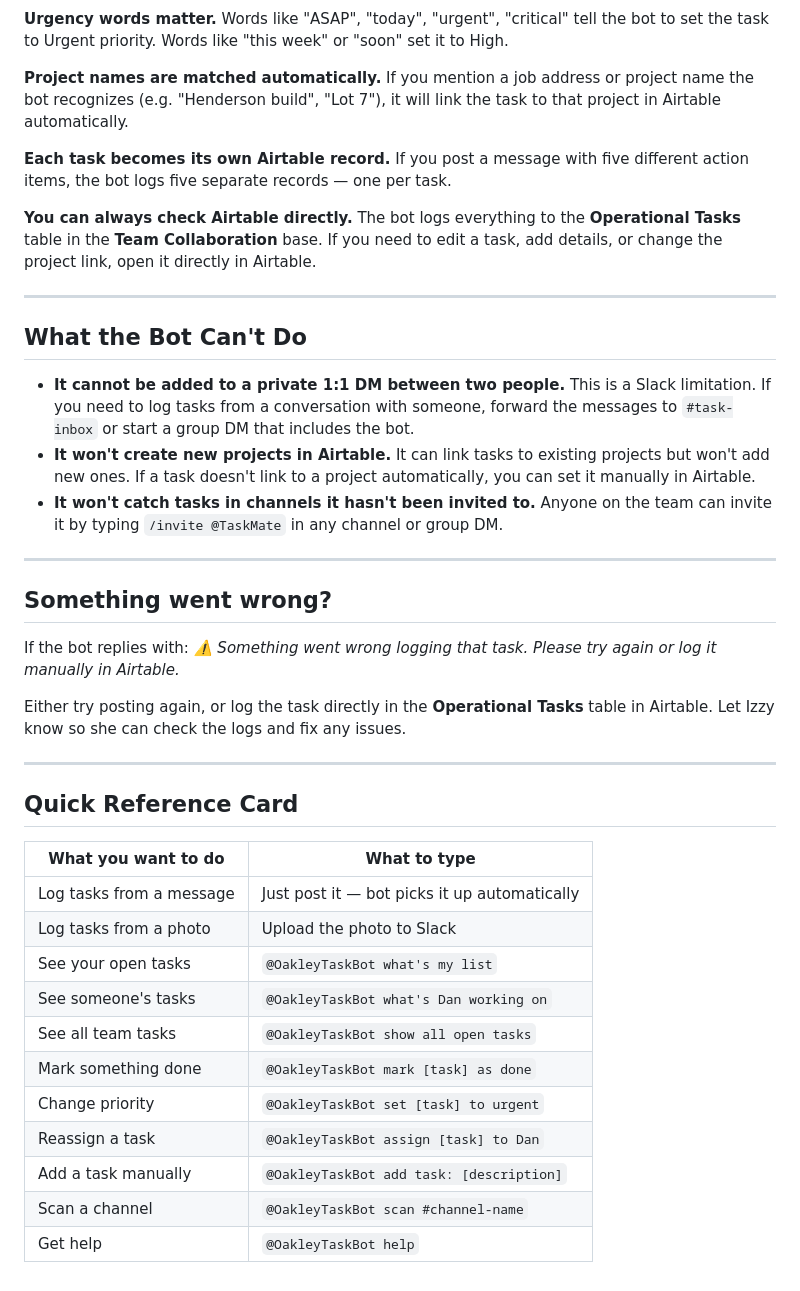
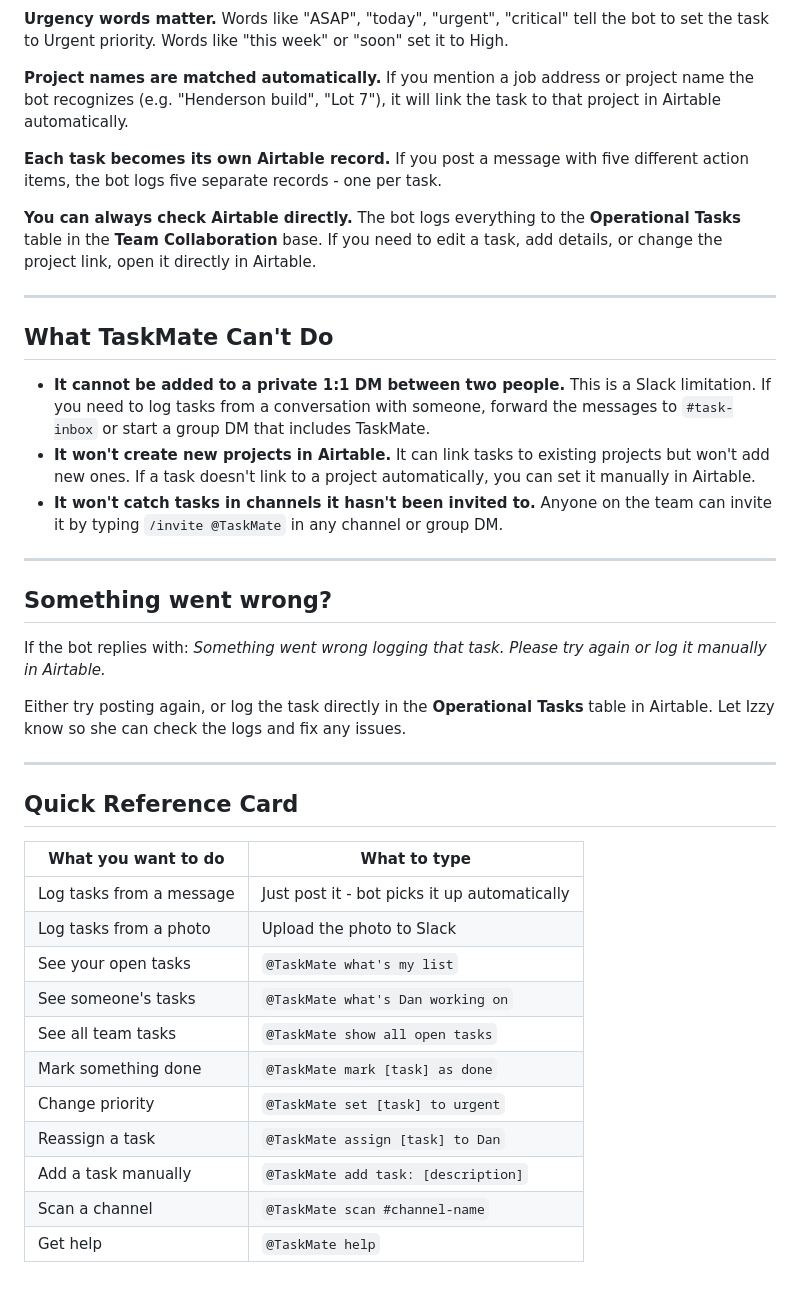
Before and after one commit to IzzyOakley/tasks-slack-bot, a Markdown page: docs/user-manual.md, the part around one of its changes. GitHub-like rendering.

```diff
--- a/docs/user-manual.md
+++ b/docs/user-manual.md
@@ -165,16 +165,16 @@ Words like "ASAP", "today", "urgent", "critical" tell the bot to set the task to
 If you mention a job address or project name the bot recognizes (e.g. "Henderson build", "Lot 7"), it will link the task to that project in Airtable automatically.
 
 **Each task becomes its own Airtable record.**
-If you post a message with five different action items, the bot logs five separate records — one per task.
+If you post a message with five different action items, the bot logs five separate records - one per task.
 
 **You can always check Airtable directly.**
 The bot logs everything to the **Operational Tasks** table in the **Team Collaboration** base. If you need to edit a task, add details, or change the project link, open it directly in Airtable.
 
 ---
 
-## What the Bot Can't Do
+## What TaskMate Can't Do
 
-- **It cannot be added to a private 1:1 DM between two people.** This is a Slack limitation. If you need to log tasks from a conversation with someone, forward the messages to `#task-inbox` or start a group DM that includes the bot.
+- **It cannot be added to a private 1:1 DM between two people.** This is a Slack limitation. If you need to log tasks from a conversation with someone, forward the messages to `#task-inbox` or start a group DM that includes TaskMate.
 - **It won't create new projects in Airtable.** It can link tasks to existing projects but won't add new ones. If a task doesn't link to a project automatically, you can set it manually in Airtable.
 - **It won't catch tasks in channels it hasn't been invited to.** Anyone on the team can invite it by typing `/invite @TaskMate` in any channel or group DM.
 
@@ -182,7 +182,7 @@ The bot logs everything to the **Operational Tasks** table in the **Team Collabo
 
 ## Something went wrong?
 
-If the bot replies with: *⚠️ Something went wrong logging that task. Please try again or log it manually in Airtable.*
+If the bot replies with: *Something went wrong logging that task. Please try again or log it manually in Airtable.*
 
 Either try posting again, or log the task directly in the **Operational Tasks** table in Airtable. Let Izzy know so she can check the logs and fix any issues.
 
@@ -192,14 +192,14 @@ Either try posting again, or log the task directly in the **Operational Tasks**
 
 | What you want to do | What to type |
 |---|---|
-| Log tasks from a message | Just post it — bot picks it up automatically |
+| Log tasks from a message | Just post it - bot picks it up automatically |
 | Log tasks from a photo | Upload the photo to Slack |
-| See your open tasks | `@OakleyTaskBot what's my list` |
-| See someone's tasks | `@OakleyTaskBot what's Dan working on` |
-| See all team tasks | `@OakleyTaskBot show all open tasks` |
-| Mark something done | `@OakleyTaskBot mark [task] as done` |
-| Change priority | `@OakleyTaskBot set [task] to urgent` |
-| Reassign a task | `@OakleyTaskBot assign [task] to Dan` |
-| Add a task manually | `@OakleyTaskBot add task: [description]` |
-| Scan a channel | `@OakleyTaskBot scan #channel-name` |
-| Get help | `@OakleyTaskBot help` |
+| See your open tasks | `@TaskMate what's my list` |
+| See someone's tasks | `@TaskMate what's Dan working on` |
+| See all team tasks | `@TaskMate show all open tasks` |
+| Mark something done | `@TaskMate mark [task] as done` |
+| Change priority | `@TaskMate set [task] to urgent` |
+| Reassign a task | `@TaskMate assign [task] to Dan` |
+| Add a task manually | `@TaskMate add task: [description]` |
+| Scan a channel | `@TaskMate scan #channel-name` |
+| Get help | `@TaskMate help` |
```
Also changed, not shown: other parts of docs/user-manual.md (+31 -31 lines).
